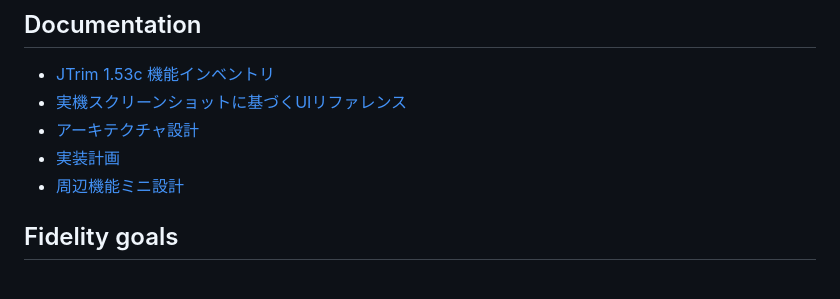
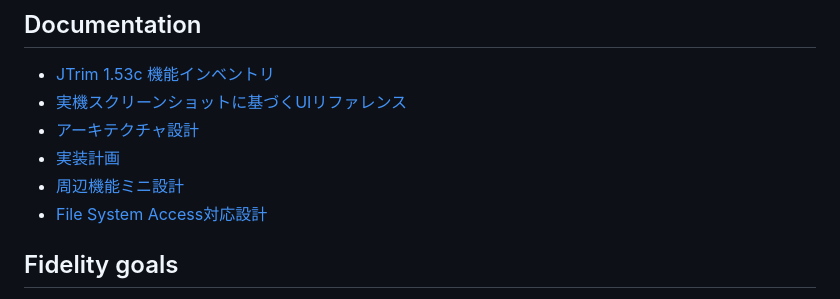
Before and after one commit to rhodanus2179/jtrim-clone, a Markdown page: README.md, the part around the change. Drawn GitHub-style.

Commit message:
docs: link File System Access design

```diff
--- a/README.md
+++ b/README.md
@@ -150,6 +150,7 @@ python -m http.server 8000
 - [アーキテクチャ設計](docs/architecture.md)
 - [実装計画](docs/implementation-plan.md)
 - [周辺機能ミニ設計](docs/peripheral-features-design.md)
+- [File System Access対応設計](docs/file-system-access-design.md)
 
 ## Fidelity goals
 
```
